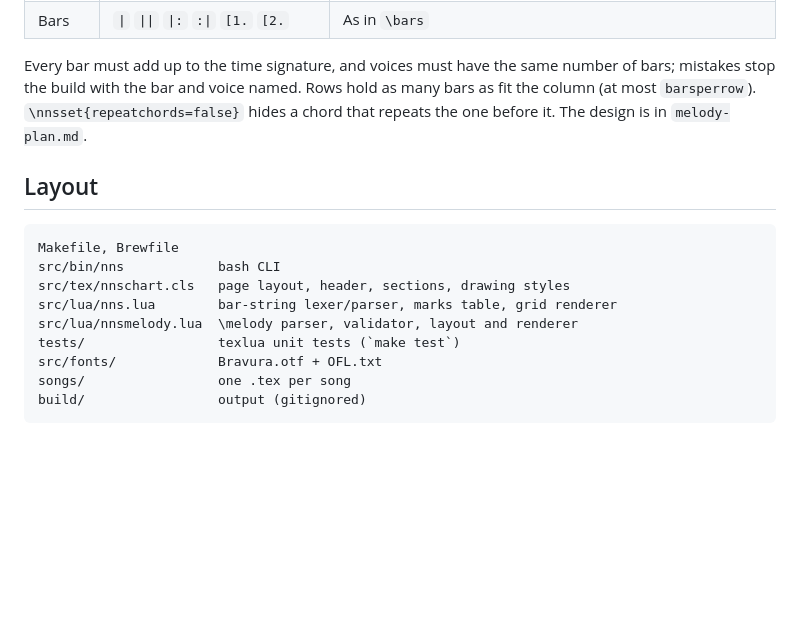
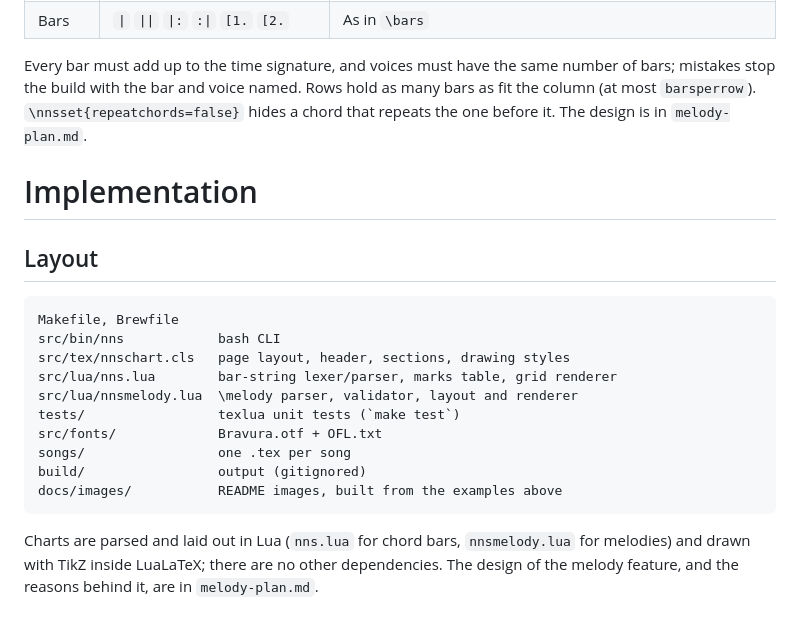
Before and after one commit to gerunddev/nashtex, a Markdown page: README.md, the part around one of its changes. Rendered like a GitHub page; blank space fills up the shorter version.

````diff
--- a/README.md
+++ b/README.md
@@ -124,6 +220,8 @@ Rows hold as many bars as fit the column (at most `barsperrow`).
 `\nnsset{repeatchords=false}` hides a chord that repeats the one before it.
 The design is in `melody-plan.md`.
 
+# Implementation
+
 ## Layout
 
 ```
@@ -136,4 +234,10 @@ tests/                 texlua unit tests (`make test`)
 src/fonts/             Bravura.otf + OFL.txt
 songs/                 one .tex per song
 build/                 output (gitignored)
+docs/images/           README images, built from the examples above
 ```
+
+Charts are parsed and laid out in Lua (`nns.lua` for chord bars,
+`nnsmelody.lua` for melodies) and drawn with TikZ inside LuaLaTeX; there are
+no other dependencies. The design of the melody feature, and the reasons
+behind it, are in `melody-plan.md`.
````
Also changed, not shown: other parts of README.md (+100 -4 lines), docs/images/front-porch.png (added), docs/images/jianpu.png (added), docs/images/letters.png (added), docs/images/nashville.png (added).
